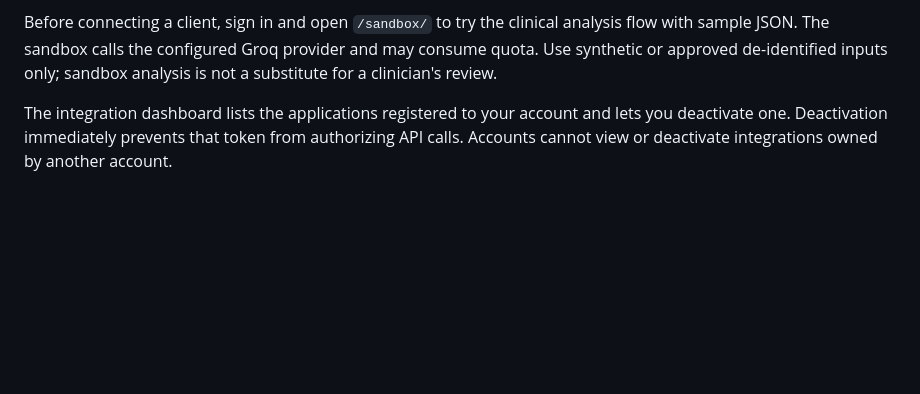
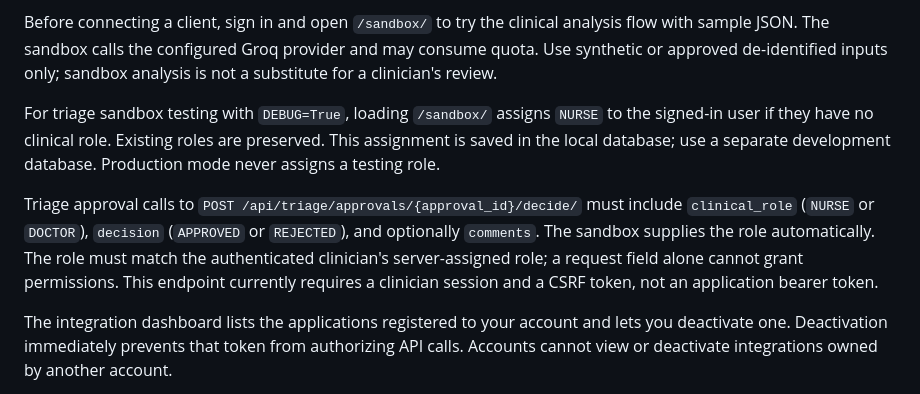
Before and after one commit to denisdelaki/afyoraAI, a Markdown page: docs/integration.md, the part around the change. Drawn GitHub-style; blank space fills up the shorter version.

```diff
--- a/docs/integration.md
+++ b/docs/integration.md
@@ -10,6 +10,10 @@ This guide is for backend teams connecting another application to the Afyora Cli
 4. Copy the bearer token shown in the creation response and save it to the calling application's backend secret manager. The dashboard will not show the token again.
 
 Before connecting a client, sign in and open `/sandbox/` to try the clinical analysis flow with sample JSON. The sandbox calls the configured Groq provider and may consume quota. Use synthetic or approved de-identified inputs only; sandbox analysis is not a substitute for a clinician's review.
+
+For triage sandbox testing with `DEBUG=True`, loading `/sandbox/` assigns `NURSE` to the signed-in user if they have no clinical role. Existing roles are preserved. This assignment is saved in the local database; use a separate development database. Production mode never assigns a testing role.
+
+Triage approval calls to `POST /api/triage/approvals/{approval_id}/decide/` must include `clinical_role` (`NURSE` or `DOCTOR`), `decision` (`APPROVED` or `REJECTED`), and optionally `comments`. The sandbox supplies the role automatically. The role must match the authenticated clinician's server-assigned role; a request field alone cannot grant permissions. This endpoint currently requires a clinician session and a CSRF token, not an application bearer token.
 
 The integration dashboard lists the applications registered to your account and lets you deactivate one. Deactivation immediately prevents that token from authorizing API calls. Accounts cannot view or deactivate integrations owned by another account.
 
```
Also changed, not shown: ARCHITECTURE.md (added, +297 -0 lines), COMPLIANCE_AUDIT.md (added, +15 -0 lines).
